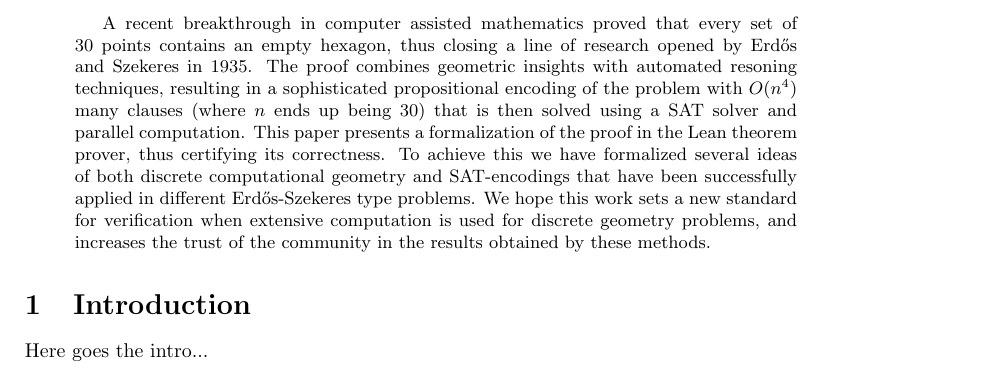
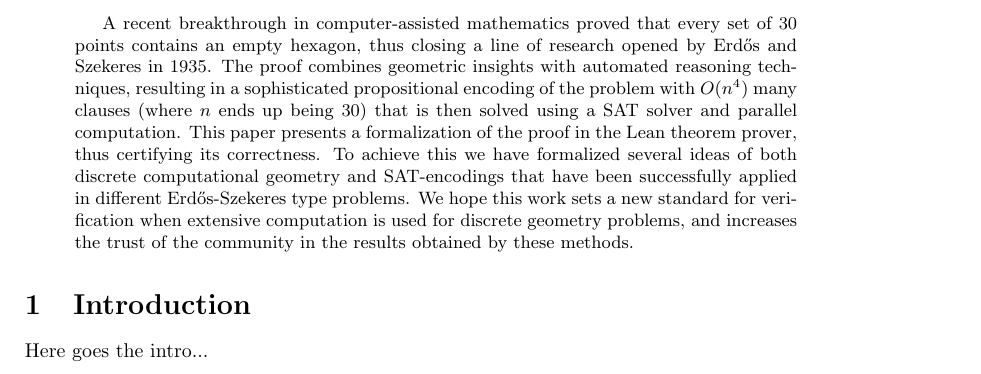
Before and after one commit to bsubercaseaux/EmptyHexagonLean, a LaTeX paper (LPAR/main.tex): part of the page, cut so that both start at the same text. Compiled offline with pdfLaTeX.

Commit message:
small updates

```diff
--- a/LPAR/main.tex
+++ b/LPAR/main.tex
@@ -77,8 +77,8 @@
 \maketitle
 
 \begin{abstract}
-  A recent breakthrough in computer assisted mathematics proved that every set of $30$ points contains an empty hexagon,
-  thus closing a line of research opened by Erd\H{o}s and Szekeres in 1935. The proof combines geometric insights with automated resoning techniques,
+  A recent breakthrough in computer-assisted mathematics proved that every set of $30$ points contains an empty hexagon,
+  thus closing a line of research opened by Erd\H{o}s and Szekeres in 1935. The proof combines geometric insights with automated reasoning techniques,
  resulting in a sophisticated propositional encoding of the problem with $O(n^4)$ many clauses (where $n$ ends up being $30$) that is then solved using a SAT solver and parallel computation.
  This paper presents a formalization of the proof in the Lean theorem prover, thus certifying its correctness. To achieve this we have formalized several ideas of both discrete computational geometry and SAT-encodings that have been successfully applied in different Erd\H{o}s-Szekeres type problems.
 We hope this work sets a new standard for verification when extensive computation is used for discrete geometry problems, and increases the trust of the community in the results obtained by these methods.
```
Also changed, not shown: LPAR/main.pdf, 9 other files.
